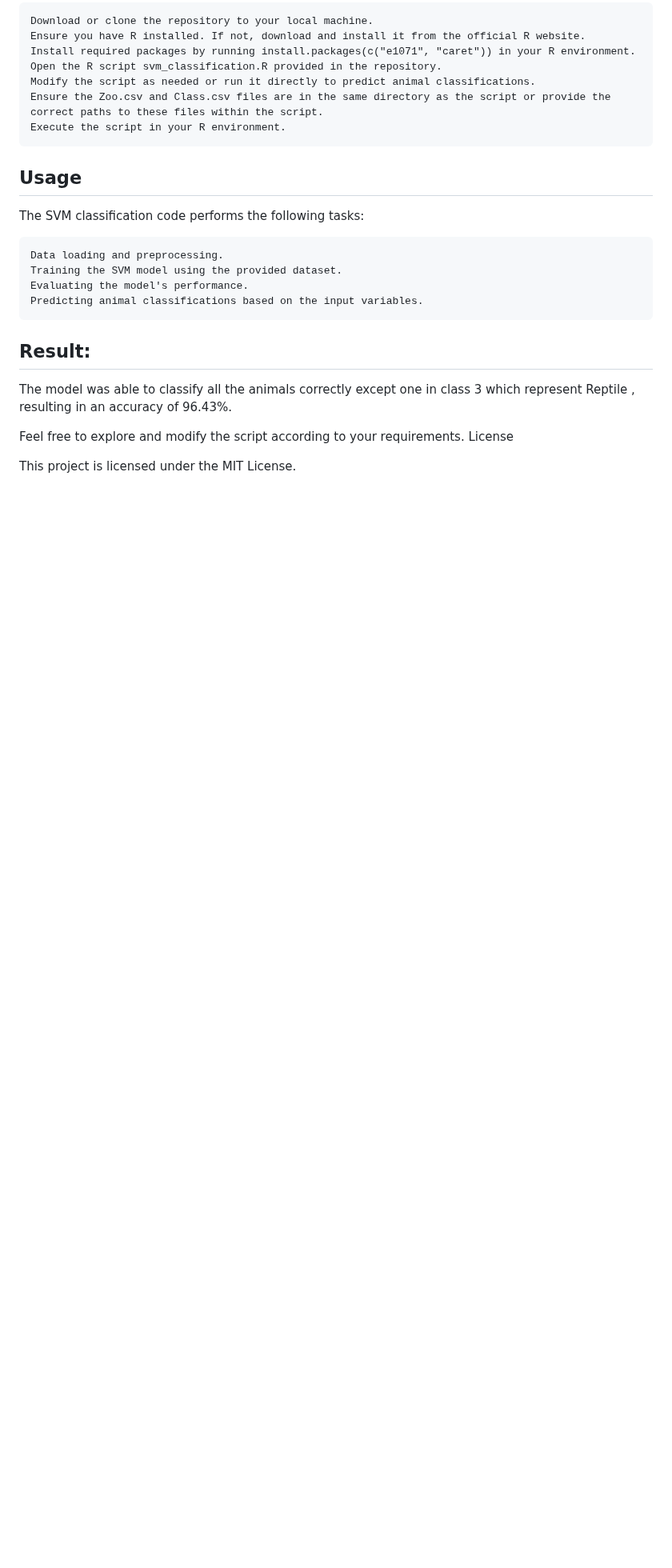
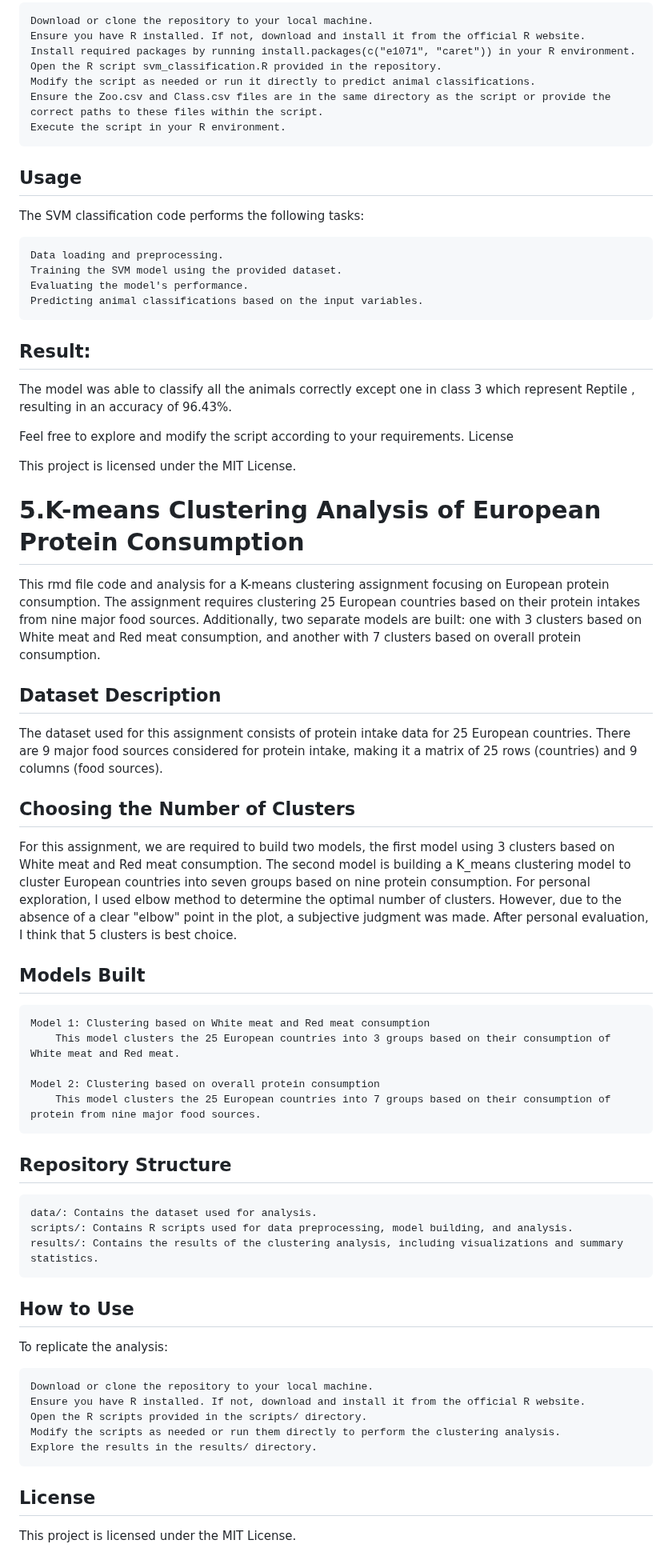
Before and after one commit to AElnasri/Data_sceince_portfolio, a Markdown page: README.md, the part around one of its changes. Shown at 80% size. Drawn GitHub-style; blank space fills up the shorter version.

```diff
--- a/README.md
+++ b/README.md
@@ -181,3 +183,42 @@ Feel free to explore and modify the script according to your requirements.
 License
 
 This project is licensed under the MIT License.
+
+
+# 5.K-means Clustering Analysis of European Protein Consumption
+This rmd file code and analysis for a K-means clustering assignment focusing on European protein consumption. The assignment requires clustering 25 European countries based on their protein intakes from nine major food sources. Additionally, two separate models are built: one with 3 clusters based on White meat and Red meat consumption, and another with 7 clusters based on overall protein consumption.
+
+## Dataset Description
+The dataset used for this assignment consists of protein intake data for 25 European countries. There are 9 major food sources considered for protein intake, making it a matrix of 25 rows (countries) and 9 columns (food sources).
+
+## Choosing the Number of Clusters
+For this assignment,  we are required to build two models, the first model using 3 clusters based on White meat and Red meat consumption. The second model is building a K_means clustering model to cluster European countries into seven groups based on nine protein consumption.
+For personal exploration, I used elbow method  to determine the optimal number of clusters. However, due to the absence of a clear "elbow" point in the plot, a subjective judgment was made. After personal evaluation, I think that 5 clusters is best choice.
+
+## Models Built
+
+    Model 1: Clustering based on White meat and Red meat consumption
+        This model clusters the 25 European countries into 3 groups based on their consumption of White meat and Red meat.
+
+    Model 2: Clustering based on overall protein consumption
+        This model clusters the 25 European countries into 7 groups based on their consumption of protein from nine major food sources.
+
+## Repository Structure
+
+    data/: Contains the dataset used for analysis.
+    scripts/: Contains R scripts used for data preprocessing, model building, and analysis.
+    results/: Contains the results of the clustering analysis, including visualizations and summary statistics.
+
+## How to Use
+
+To replicate the analysis:
+
+    Download or clone the repository to your local machine.
+    Ensure you have R installed. If not, download and install it from the official R website.
+    Open the R scripts provided in the scripts/ directory.
+    Modify the scripts as needed or run them directly to perform the clustering analysis.
+    Explore the results in the results/ directory.
+
+## License
+
+This project is licensed under the MIT License.
```
Also changed, not shown: other parts of README.md (+2 -0 lines).
